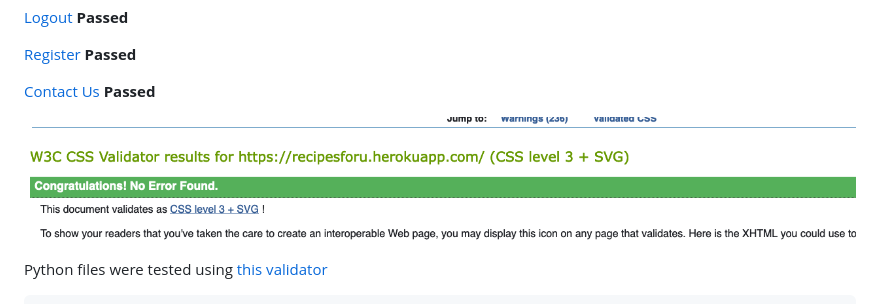
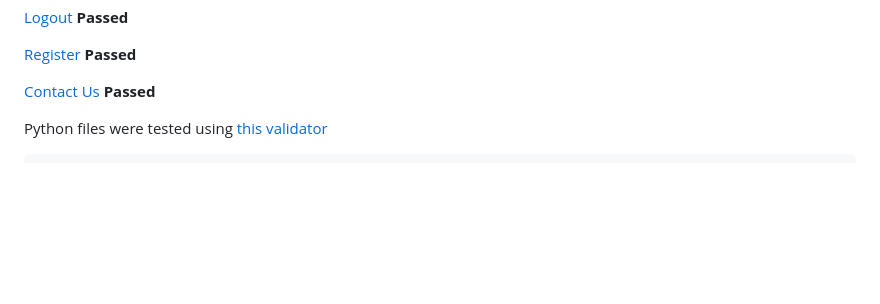
Before and after one commit to oconnorian3/recipesforu, a Markdown page: README.md, the part around the change. Drawn GitHub-style; blank space fills up the shorter version.

Commit message:
Removed validator image

```diff
--- a/README.md
+++ b/README.md
@@ -343,10 +343,6 @@ The project's design process was centered around the CRUD principle, which stand
 
 [Contact Us](https://jigsaw.w3.org/css-validator/validator?uri=https%3A%2F%2Frecipesforu.herokuapp.com%2Fcontact%2F&profile=css3svg&usermedium=all&warning=1&vextwarning=&lang=en) **Passed**
 
-
-
-![](/images/css-validator.png)
-
 Python files were tested using [this validator](https://pep8ci.herokuapp.com/)
 
     Blog - admin.py - All clear
```
